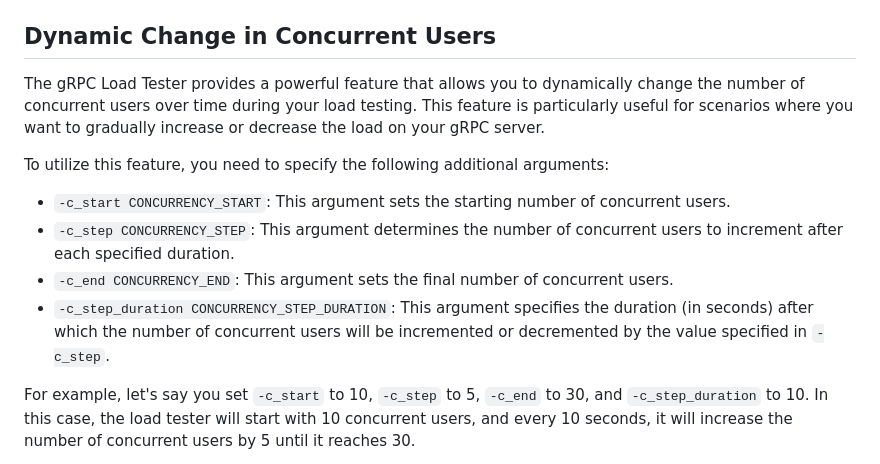
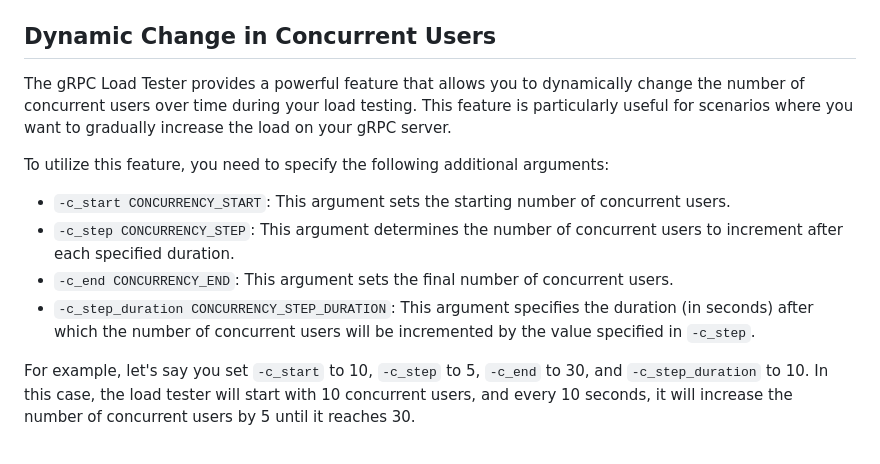
Before and after one commit to viraj0704/MSLoadTester, a Markdown page: README.md, the part around the change. Drawn GitHub-style.

```diff
--- a/README.md
+++ b/README.md
@@ -29,14 +29,14 @@ Run the following command in your terminal to execute the load tester:
 
 ## Dynamic Change in Concurrent Users
 
-The gRPC Load Tester provides a powerful feature that allows you to dynamically change the number of concurrent users over time during your load testing. This feature is particularly useful for scenarios where you want to gradually increase or decrease the load on your gRPC server.
+The gRPC Load Tester provides a powerful feature that allows you to dynamically change the number of concurrent users over time during your load testing. This feature is particularly useful for scenarios where you want to gradually increase the load on your gRPC server.
 
 To utilize this feature, you need to specify the following additional arguments:
 
 - `-c_start CONCURRENCY_START`: This argument sets the starting number of concurrent users.
 - `-c_step CONCURRENCY_STEP`: This argument determines the number of concurrent users to increment after each specified duration.
 - `-c_end CONCURRENCY_END`: This argument sets the final number of concurrent users.
-- `-c_step_duration CONCURRENCY_STEP_DURATION`: This argument specifies the duration (in seconds) after which the number of concurrent users will be incremented or decremented by the value specified in `-c_step`.
+- `-c_step_duration CONCURRENCY_STEP_DURATION`: This argument specifies the duration (in seconds) after which the number of concurrent users will be incremented by the value specified in `-c_step`.
 
 For example, let's say you set `-c_start` to 10, `-c_step` to 5, `-c_end` to 30, and `-c_step_duration` to 10. In this case, the load tester will start with 10 concurrent users, and every 10 seconds, it will increase the number of concurrent users by 5 until it reaches 30.
 
```
